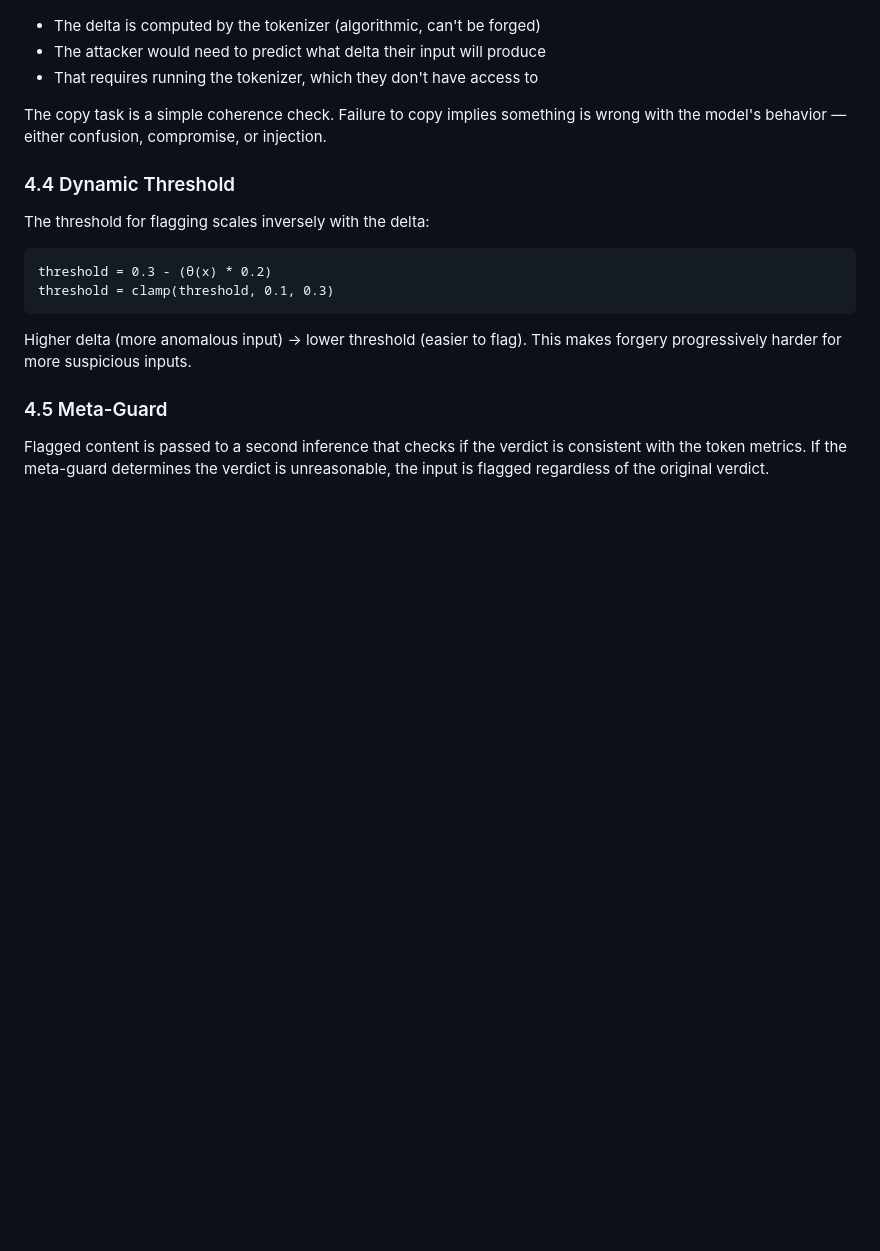
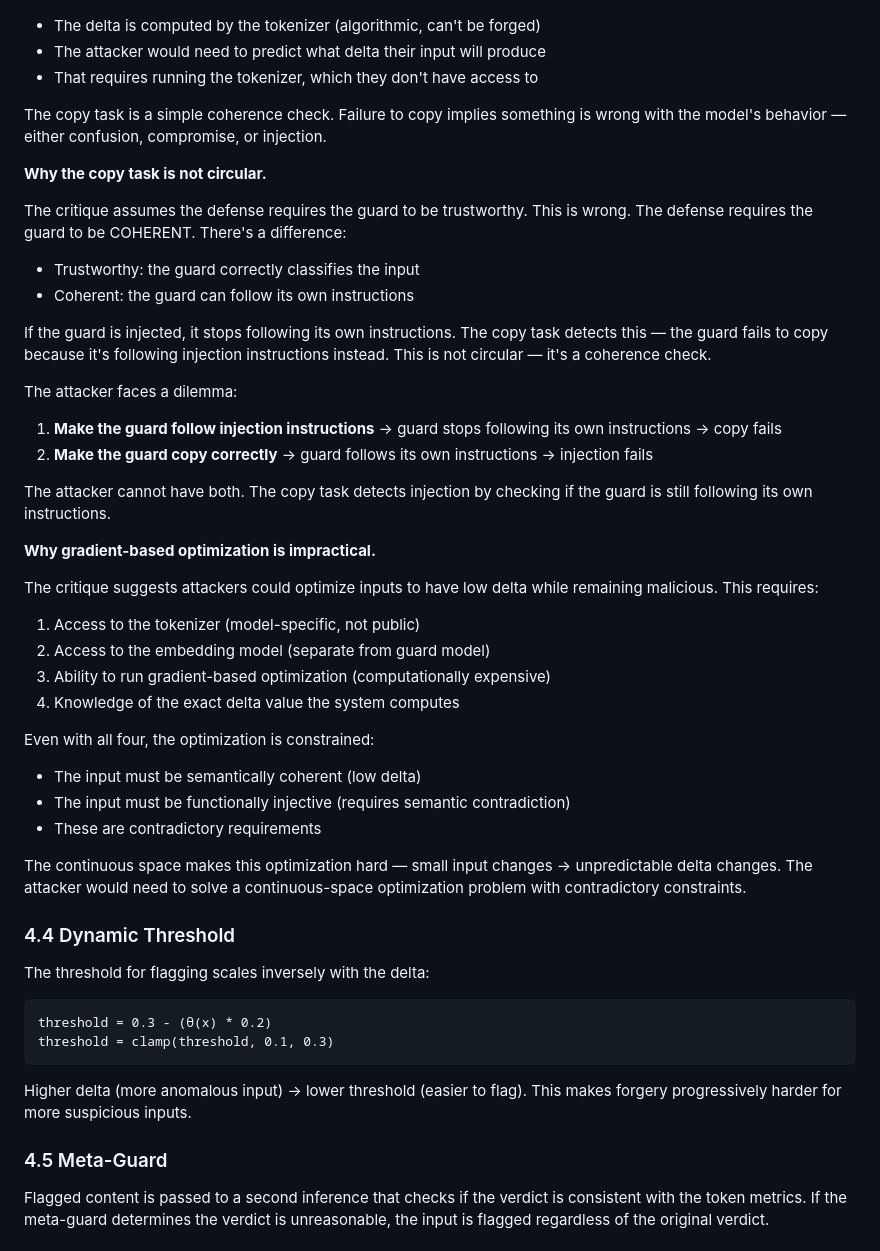
Before and after one commit to BashhScriptKid/flara-research, a Markdown page: Delta_Angle_Security_Paper.md, the part around the change. Drawn GitHub-style; blank space fills up the shorter version.

Commit message:
Elaborate copy task: canary, not precision test
- Copy task is coherence check, not precision test
- Not circular: requires coherence, not trustworthiness
- Attacker dilemma: follow injection OR copy correctly (can't do both)
- Gradient-based optimization impractical (needs tokenizer + embedding model + compute)
- Continuous space makes optimization hard (contradictory constraints)

```diff
--- a/Delta_Angle_Security_Paper.md
+++ b/Delta_Angle_Security_Paper.md
@@ -194,6 +194,35 @@ The delta is placed at the front of the prompt, not hidden. The attacker can see
 
 The copy task is a simple coherence check. Failure to copy implies something is wrong with the model's behavior — either confusion, compromise, or injection.
 
+**Why the copy task is not circular.**
+
+The critique assumes the defense requires the guard to be trustworthy. This is wrong. The defense requires the guard to be COHERENT. There's a difference:
+- Trustworthy: the guard correctly classifies the input
+- Coherent: the guard can follow its own instructions
+
+If the guard is injected, it stops following its own instructions. The copy task detects this — the guard fails to copy because it's following injection instructions instead. This is not circular — it's a coherence check.
+
+The attacker faces a dilemma:
+1. **Make the guard follow injection instructions** → guard stops following its own instructions → copy fails
+2. **Make the guard copy correctly** → guard follows its own instructions → injection fails
+
+The attacker cannot have both. The copy task detects injection by checking if the guard is still following its own instructions.
+
+**Why gradient-based optimization is impractical.**
+
+The critique suggests attackers could optimize inputs to have low delta while remaining malicious. This requires:
+1. Access to the tokenizer (model-specific, not public)
+2. Access to the embedding model (separate from guard model)
+3. Ability to run gradient-based optimization (computationally expensive)
+4. Knowledge of the exact delta value the system computes
+
+Even with all four, the optimization is constrained:
+- The input must be semantically coherent (low delta)
+- The input must be functionally injective (requires semantic contradiction)
+- These are contradictory requirements
+
+The continuous space makes this optimization hard — small input changes → unpredictable delta changes. The attacker would need to solve a continuous-space optimization problem with contradictory constraints.
+
 ### 4.4 Dynamic Threshold
 
 The threshold for flagging scales inversely with the delta:
```
